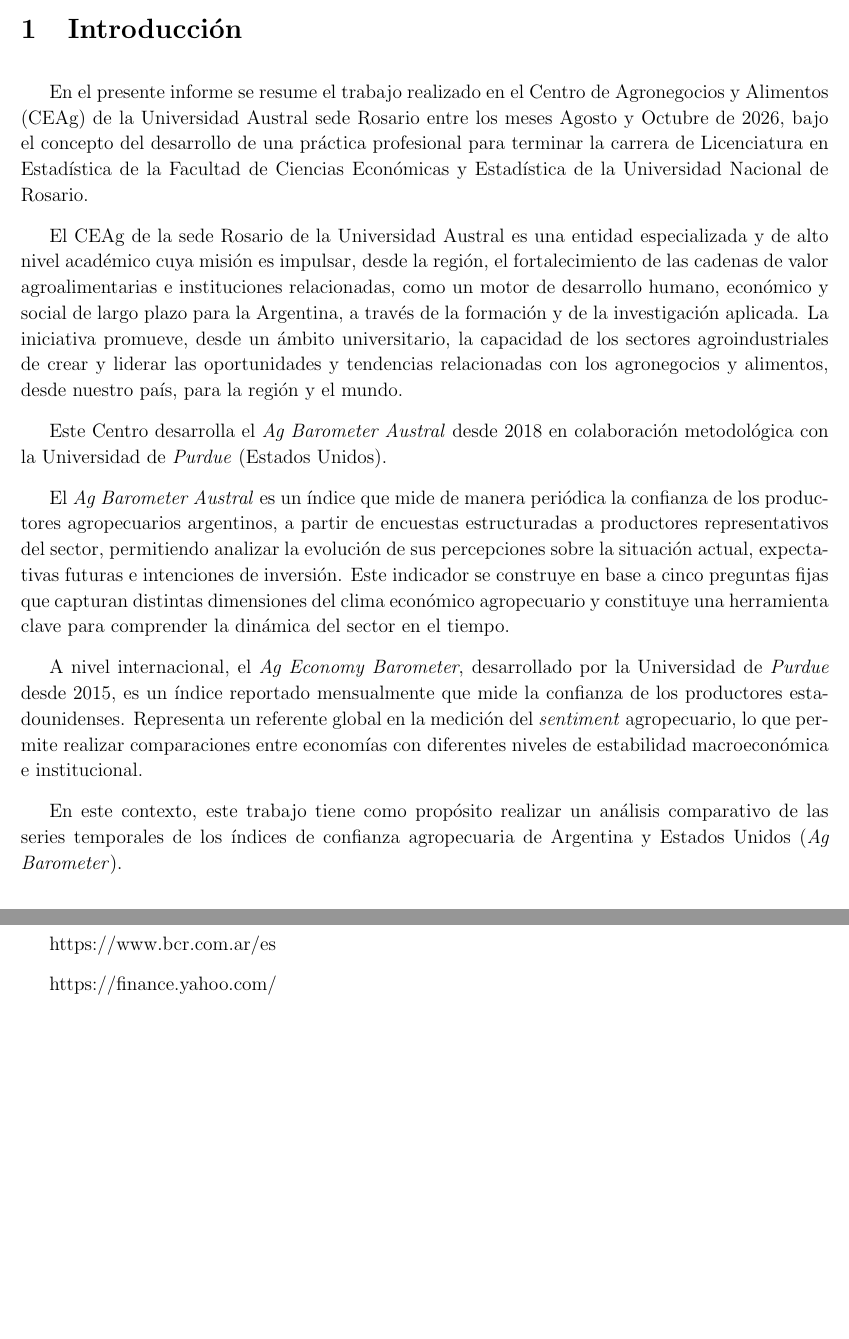
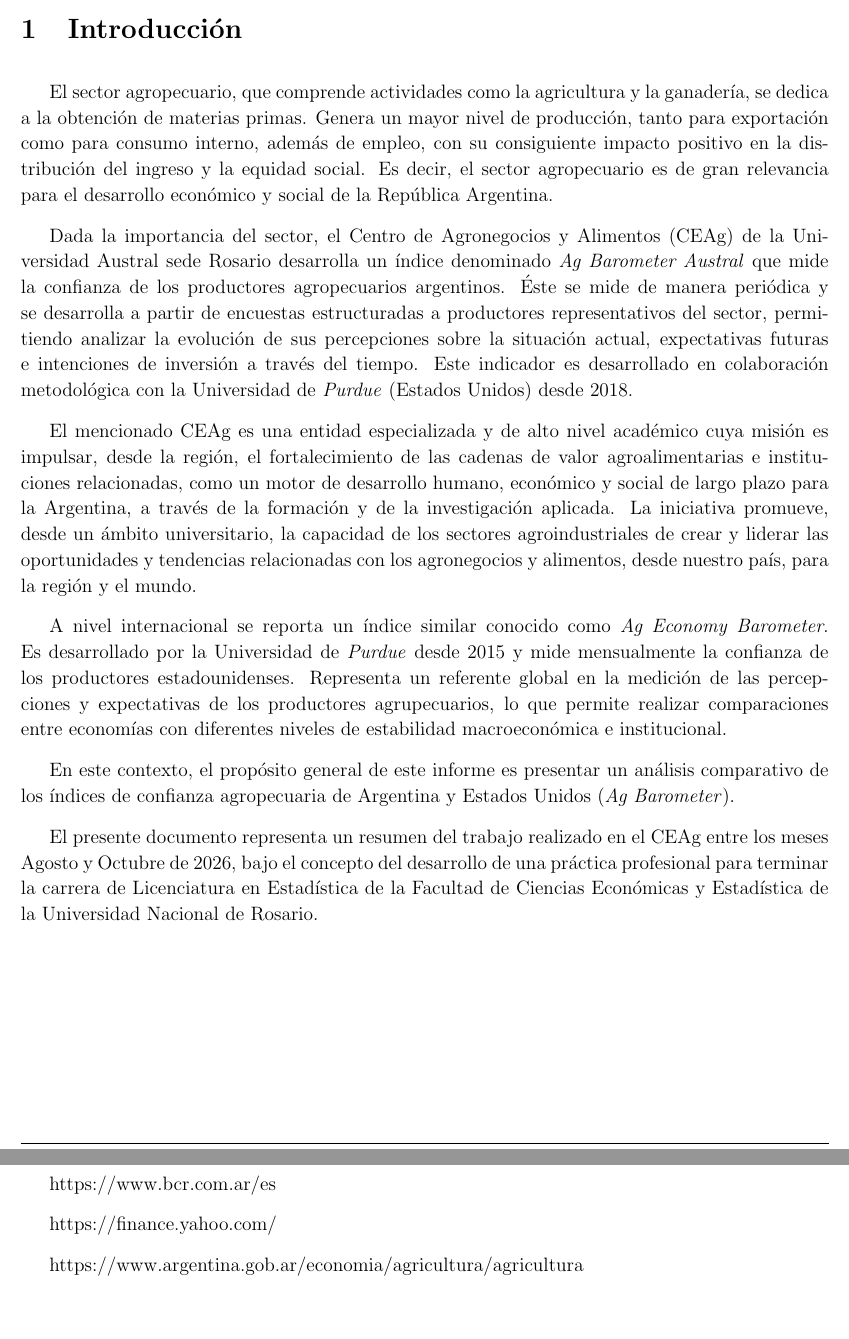
Before and after one commit to patricia-nsc/Practica-Profesional, a LaTeX document (Informe/Informe.tex): two parts of pages 2 and 32 of 32, joined at a grey line, cut so that both start at the same text, the shorter picture padded with empty space. Compiled offline with pdfLaTeX.

Commit message:
Mas cambios en la Introduccion

```diff
--- a/Informe/Informe.tex
+++ b/Informe/Informe.tex
@@ -185,49 +185,52 @@
 
   \section{Introducción}\label{introducciuxf3n}
 
-  En el presente informe se resume el trabajo realizado en el Centro de
-  Agronegocios y Alimentos (CEAg) de la Universidad Austral sede Rosario
-  entre los meses Agosto y Octubre de 2026, bajo el concepto del
+  El sector agropecuario, que comprende actividades como la agricultura
+  y la ganadería, se dedica a la obtención de materias primas. Genera un
+  mayor nivel de producción, tanto para exportación como para consumo
+  interno, además de empleo, con su consiguiente impacto positivo en la
+  distribución del ingreso y la equidad social. Es decir, el sector
+  agropecuario es de gran relevancia para el desarrollo económico y
+  social de la República Argentina.
+
+  Dada la importancia del sector, el Centro de Agronegocios y Alimentos
+  (CEAg) de la Universidad Austral sede Rosario desarrolla un índice
+  denominado \emph{Ag Barometer Austral} que mide la confianza de los
+  productores agropecuarios argentinos. Éste se mide de manera periódica
+  y se desarrolla a partir de encuestas estructuradas a productores
+  representativos del sector, permitiendo analizar la evolución de sus
+  percepciones sobre la situación actual, expectativas futuras e
+  intenciones de inversión a través del tiempo. Este indicador es
+  desarrollado en colaboración metodológica con la Universidad de
+  \emph{Purdue} (Estados Unidos) desde 2018.
+
+  El mencionado CEAg es una entidad especializada y de alto nivel
+  académico cuya misión es impulsar, desde la región, el fortalecimiento
+  de las cadenas de valor agroalimentarias e instituciones relacionadas,
+  como un motor de desarrollo humano, económico y social de largo plazo
+  para la Argentina, a través de la formación y de la investigación
+  aplicada. La iniciativa promueve, desde un ámbito universitario, la
+  capacidad de los sectores agroindustriales de crear y liderar las
+  oportunidades y tendencias relacionadas con los agronegocios y
+  alimentos, desde nuestro país, para la región y el mundo.
+
+  A nivel internacional se reporta un índice similar conocido como
+  \emph{Ag Economy Barometer}. Es desarrollado por la Universidad de
+  \emph{Purdue} desde 2015 y mide mensualmente la confianza de los
+  productores estadounidenses. Representa un referente global en la
+  medición de las percepciones y expectativas de los productores
+  agrupecuarios, lo que permite realizar comparaciones entre economías
+  con diferentes niveles de estabilidad macroeconómica e institucional.
+
+  En este contexto, el propósito general de este informe es presentar un
+  análisis comparativo de los índices de confianza agropecuaria de
+  Argentina y Estados Unidos (\emph{Ag Barometer}).
+
+  El presente documento representa un resumen del trabajo realizado en
+  el CEAg entre los meses Agosto y Octubre de 2026, bajo el concepto del
   desarrollo de una práctica profesional para terminar la carrera de
   Licenciatura en Estadística de la Facultad de Ciencias Económicas y
   Estadística de la Universidad Nacional de Rosario.
-
-  El CEAg de la sede Rosario de la Universidad Austral es una entidad
-  especializada y de alto nivel académico cuya misión es impulsar, desde
-  la región, el fortalecimiento de las cadenas de valor agroalimentarias
-  e instituciones relacionadas, como un motor de desarrollo humano,
-  económico y social de largo plazo para la Argentina, a través de la
-  formación y de la investigación aplicada. La iniciativa promueve,
-  desde un ámbito universitario, la capacidad de los sectores
-  agroindustriales de crear y liderar las oportunidades y tendencias
-  relacionadas con los agronegocios y alimentos, desde nuestro país,
-  para la región y el mundo.
-
-  Este Centro desarrolla el \emph{Ag Barometer Austral} desde 2018 en
-  colaboración metodológica con la Universidad de \emph{Purdue} (Estados
-  Unidos).
-
-  El \emph{Ag Barometer Austral} es un índice que mide de manera
-  periódica la confianza de los productores agropecuarios argentinos, a
-  partir de encuestas estructuradas a productores representativos del
-  sector, permitiendo analizar la evolución de sus percepciones sobre la
-  situación actual, expectativas futuras e intenciones de inversión.
-  Este indicador se construye en base a cinco preguntas fijas que
-  capturan distintas dimensiones del clima económico agropecuario y
-  constituye una herramienta clave para comprender la dinámica del
-  sector en el tiempo.
-
-  A nivel internacional, el \emph{Ag Economy Barometer}, desarrollado
-  por la Universidad de \emph{Purdue} desde 2015, es un índice reportado
-  mensualmente que mide la confianza de los productores estadounidenses.
-  Representa un referente global en la medición del \emph{sentiment}
-  agropecuario, lo que permite realizar comparaciones entre economías
-  con diferentes niveles de estabilidad macroeconómica e institucional.
-
-  En este contexto, este trabajo tiene como propósito realizar un
-  análisis comparativo de las series temporales de los índices de
-  confianza agropecuaria de Argentina y Estados Unidos (\emph{Ag
-  Barometer}).
 
   \newpage
 
@@ -1373,5 +1376,7 @@
 
   https://finance.yahoo.com/
 
+  https://www.argentina.gob.ar/economia/agricultura/agricultura
+
 
 \end{document}
```
Also changed, not shown: Informe/Informe.pdf, Informe/Informe_files/figure-pdf/fig-1-1.pdf, Informe/Informe_files/figure-pdf/fig-10-1.pdf, Informe/Informe_files/figure-pdf/fig-11-1.pdf, Informe/Informe_files/figure-pdf/fig-12-1.pdf, Informe/Informe_files/figure-pdf/fig-13-1.pdf, Informe/Informe_files/figure-pdf/fig-14-1.pdf, Informe/Informe_files/figure-pdf/fig-15-1.pdf, Informe/Informe_files/figure-pdf/fig-16-1.pdf, Informe/Informe_files/figure-pdf/fig-17-1.pdf, Informe/Informe_files/figure-pdf/fig-18-1.pdf, Informe/Informe_files/figure-pdf/fig-19-1.pdf, Informe/Informe_files/figure-pdf/fig-2-1.pdf, Informe/Informe_files/figure-pdf/fig-20-1.pdf, 14 more files, 1 other file.
